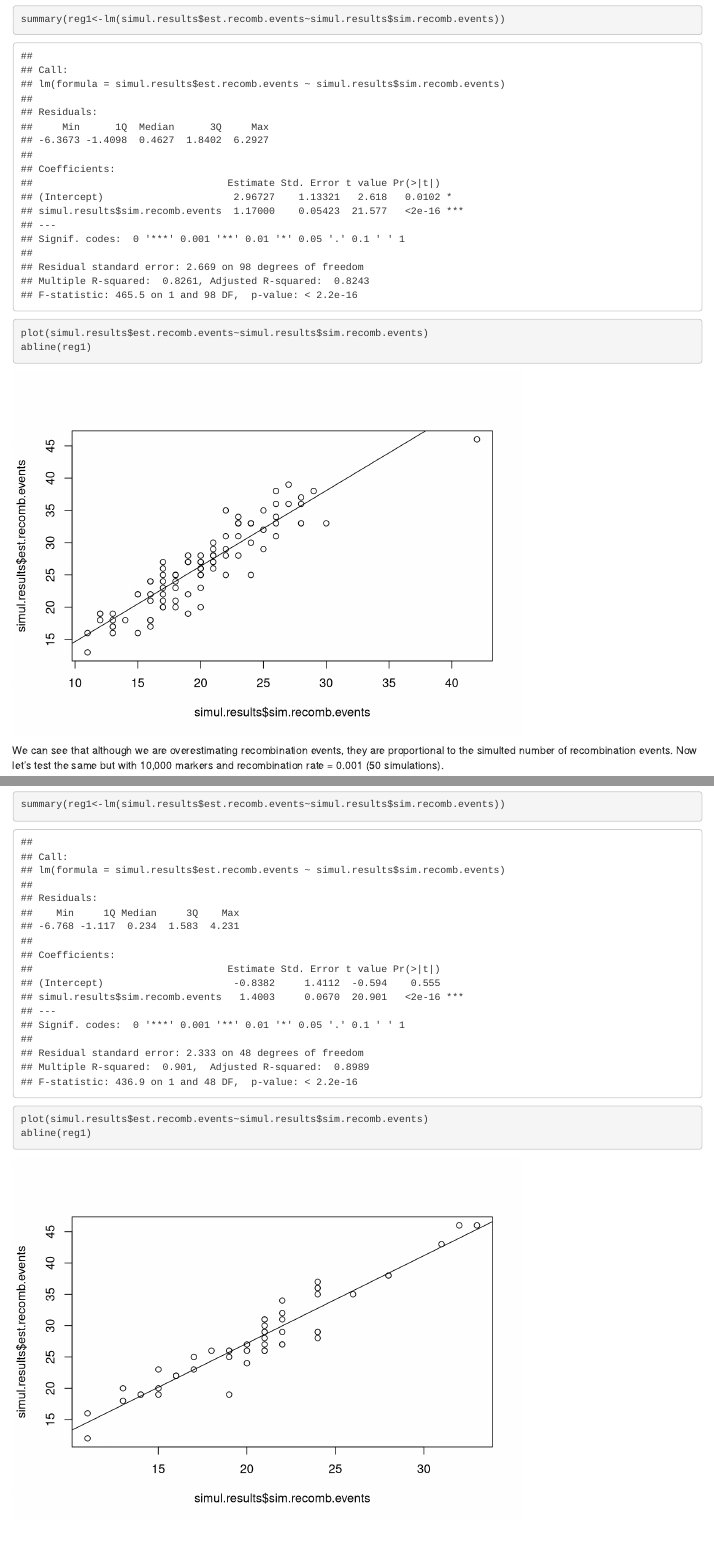
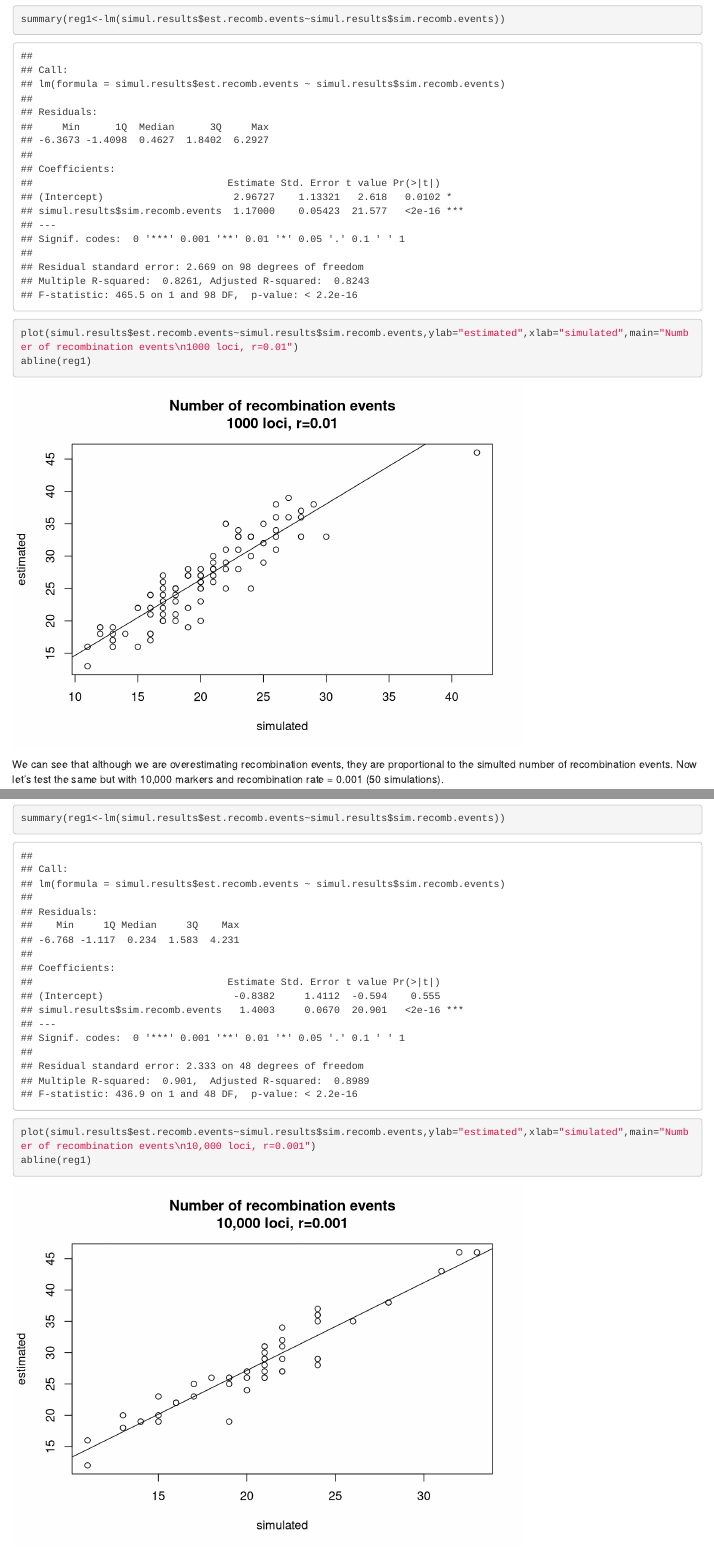
Before and after one commit to lmavila/HMMTutorial, an R Markdown document (7_RecombinationEvents.Rmd): the page in a window 1100 px wide, from 2440 px down, and a second part further down, joined at a grey line. Rendered offline with R 4.5, knitr and Pandoc, with nearby package versions; code that draws random numbers runs with fixed seeds of ours.

Commit message:
improved axis labels in plots

````diff
--- a/7_RecombinationEvents.Rmd
+++ b/7_RecombinationEvents.Rmd
@@ -91,7 +91,7 @@ simul.results<-ViterbiSimulator2(1000,100,c(0.25,0.25,0.25,0.25),0.01)
 summary(simul.results)
 
 summary(reg1<-lm(simul.results$est.recomb.events~simul.results$sim.recomb.events))
-plot(simul.results$est.recomb.events~simul.results$sim.recomb.events)
+plot(simul.results$est.recomb.events~simul.results$sim.recomb.events,ylab="estimated",xlab="simulated",main="Number of recombination events\n1000 loci, r=0.01")
 abline(reg1)
 
 
@@ -104,7 +104,7 @@ Now let's test the same but with 10,000 markers and recombination rate = 0.001 (
 simul.results<-ViterbiSimulator2(10000,50,c(0.25,0.25,0.25,0.25),0.001)
 summary(simul.results)
 summary(reg1<-lm(simul.results$est.recomb.events~simul.results$sim.recomb.events))
-plot(simul.results$est.recomb.events~simul.results$sim.recomb.events)
+plot(simul.results$est.recomb.events~simul.results$sim.recomb.events,ylab="estimated",xlab="simulated",main="Number of recombination events\n10,000 loci, r=0.001")
 abline(reg1)
 ```
 
````
Also changed, not shown: 7_RecombinationEvents.html.
